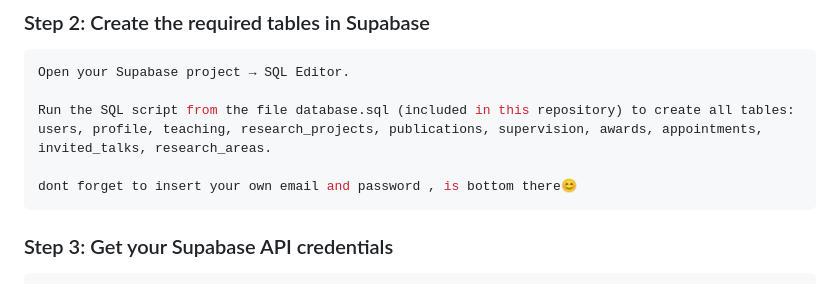
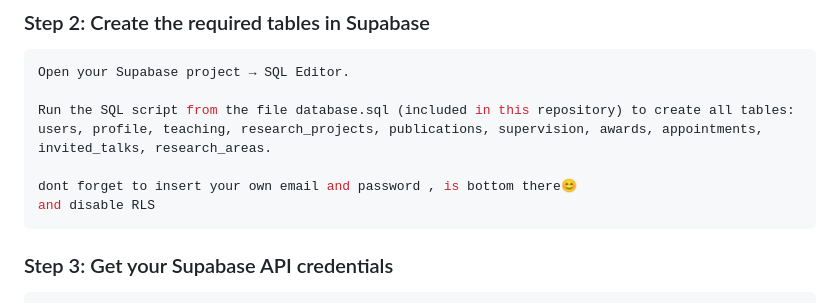
Before and after one commit to LeoJ0515/Dynamic-Lecturer-Content-Management-Profile, a Markdown page: README.md, the part around the change. Drawn GitHub-style.

````diff
--- a/README.md
+++ b/README.md
@@ -61,6 +61,7 @@ Run the SQL script from the file database.sql (included in this repository) to c
 users, profile, teaching, research_projects, publications, supervision, awards, appointments, invited_talks, research_areas.
 
 dont forget to insert your own email and password , is bottom there😊
+and disable RLS
 ```
 
 ### Step 3: Get your Supabase API credentials
````
